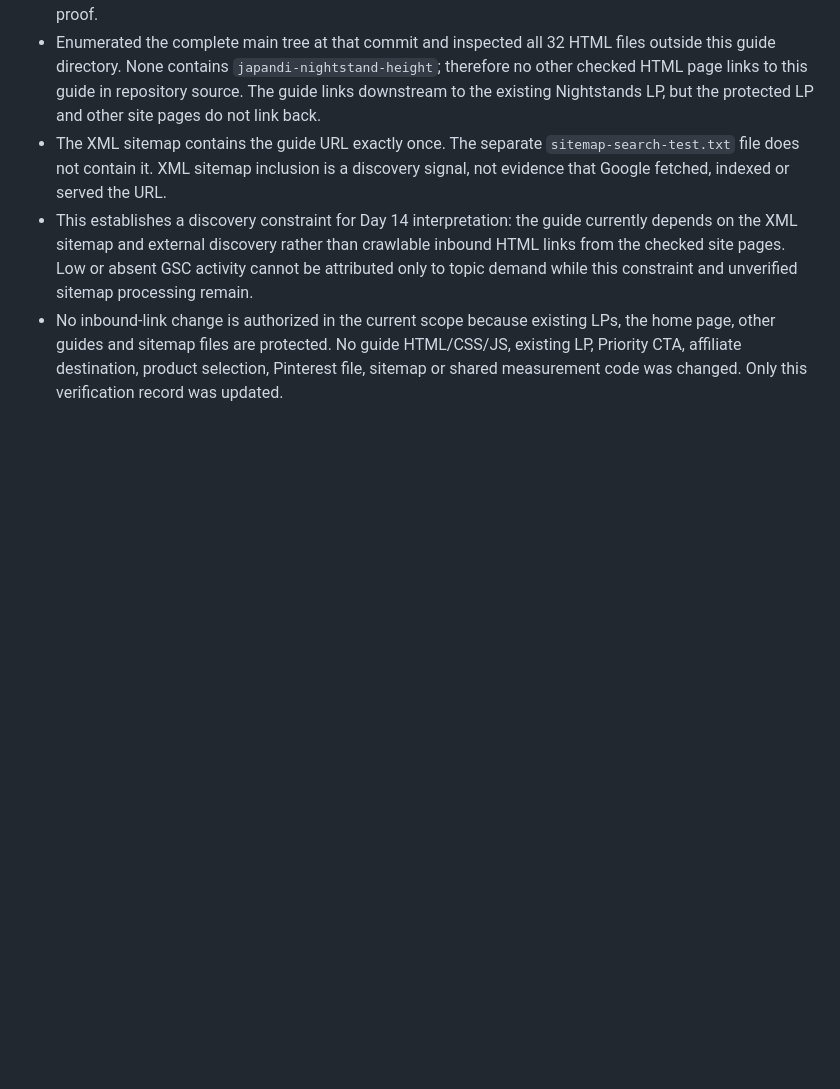
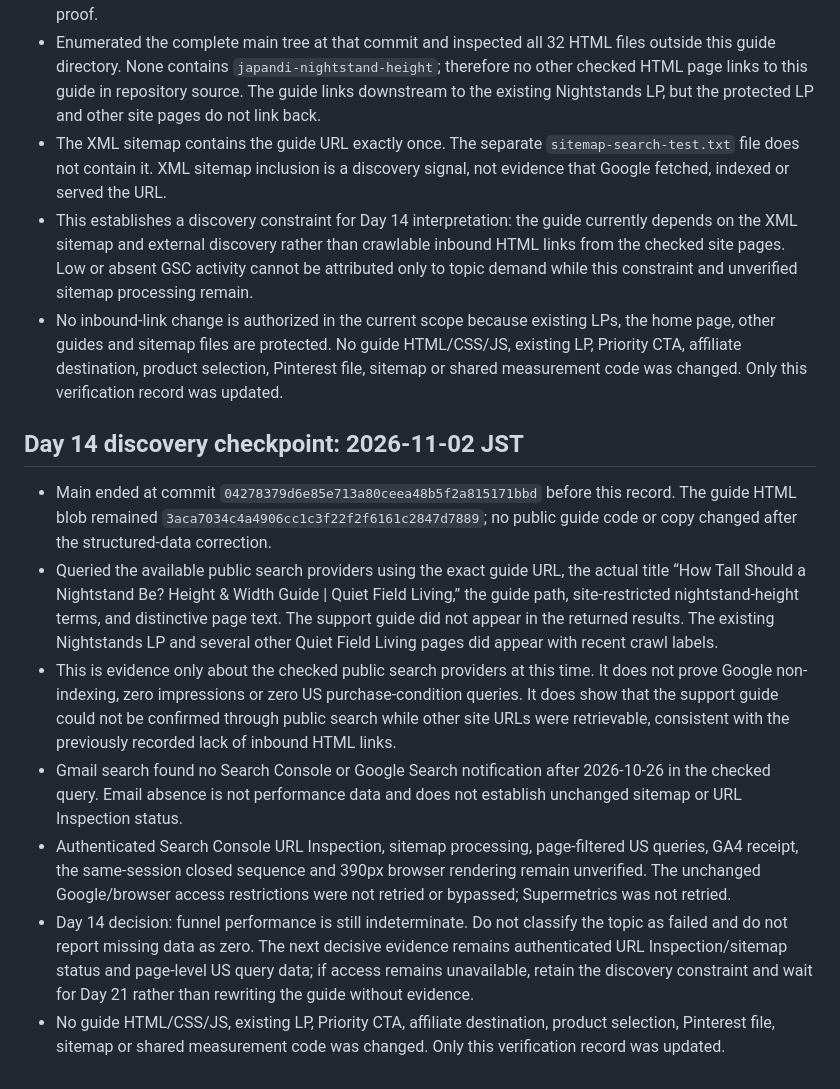
Before and after one commit to quietfieldliving/japandi-home-decor, a Markdown page: guides/japandi-nightstand-height/EXPERIMENT.md, the part around the change. Drawn GitHub-style; blank space fills up the shorter version.

Commit message:
Record Nightstands Day 14 discovery checkpoint

```diff
--- a/guides/japandi-nightstand-height/EXPERIMENT.md
+++ b/guides/japandi-nightstand-height/EXPERIMENT.md
@@ -208,3 +208,14 @@ No title, description, canonical, product statement, affiliate route, event name
 - The XML sitemap contains the guide URL exactly once. The separate `sitemap-search-test.txt` file does not contain it. XML sitemap inclusion is a discovery signal, not evidence that Google fetched, indexed or served the URL.
 - This establishes a discovery constraint for Day 14 interpretation: the guide currently depends on the XML sitemap and external discovery rather than crawlable inbound HTML links from the checked site pages. Low or absent GSC activity cannot be attributed only to topic demand while this constraint and unverified sitemap processing remain.
 - No inbound-link change is authorized in the current scope because existing LPs, the home page, other guides and sitemap files are protected. No guide HTML/CSS/JS, existing LP, Priority CTA, affiliate destination, product selection, Pinterest file, sitemap or shared measurement code was changed. Only this verification record was updated.
+
+
+## Day 14 discovery checkpoint: 2026-11-02 JST
+
+- Main ended at commit `04278379d6e85e713a80ceea48b5f2a815171bbd` before this record. The guide HTML blob remained `3aca7034c4a4906cc1c3f22f2f6161c2847d7889`; no public guide code or copy changed after the structured-data correction.
+- Queried the available public search providers using the exact guide URL, the actual title “How Tall Should a Nightstand Be? Height & Width Guide | Quiet Field Living,” the guide path, site-restricted nightstand-height terms, and distinctive page text. The support guide did not appear in the returned results. The existing Nightstands LP and several other Quiet Field Living pages did appear with recent crawl labels.
+- This is evidence only about the checked public search providers at this time. It does not prove Google non-indexing, zero impressions or zero US purchase-condition queries. It does show that the support guide could not be confirmed through public search while other site URLs were retrievable, consistent with the previously recorded lack of inbound HTML links.
+- Gmail search found no Search Console or Google Search notification after 2026-10-26 in the checked query. Email absence is not performance data and does not establish unchanged sitemap or URL Inspection status.
+- Authenticated Search Console URL Inspection, sitemap processing, page-filtered US queries, GA4 receipt, the same-session closed sequence and 390px browser rendering remain unverified. The unchanged Google/browser access restrictions were not retried or bypassed; Supermetrics was not retried.
+- Day 14 decision: funnel performance is still indeterminate. Do not classify the topic as failed and do not report missing data as zero. The next decisive evidence remains authenticated URL Inspection/sitemap status and page-level US query data; if access remains unavailable, retain the discovery constraint and wait for Day 21 rather than rewriting the guide without evidence.
+- No guide HTML/CSS/JS, existing LP, Priority CTA, affiliate destination, product selection, Pinterest file, sitemap or shared measurement code was changed. Only this verification record was updated.
```
